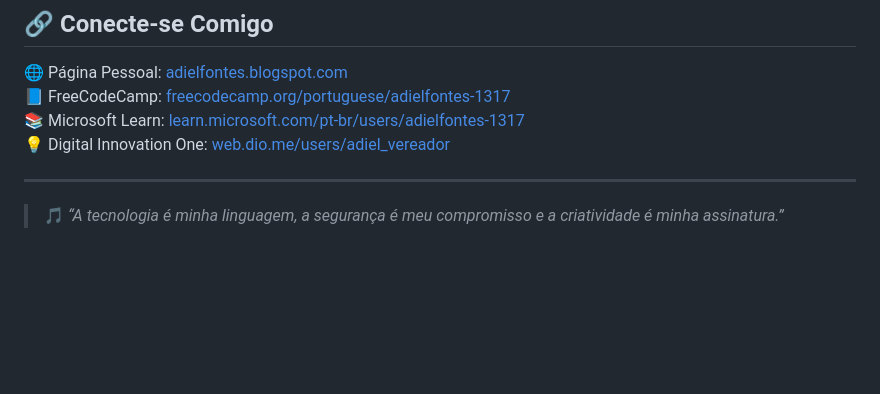
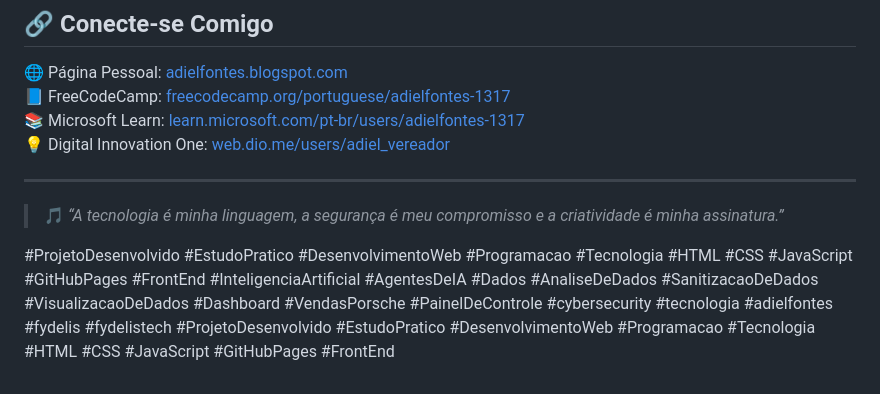
Before and after one commit to fydelis2025/fydelis2025, a Markdown page: README.md, the part around the change. GitHub-like rendering; blank space fills up the shorter version.

Commit message:
Update README with project hashtags
Added hashtags for project visibility and categorization.

```diff
--- a/README.md
+++ b/README.md
@@ -79,3 +79,9 @@ Plataforma digital com tutoriais, simuladores, desafios e materiais educativos s
 ---
 
 > 🎵 *“A tecnologia é minha linguagem, a segurança é meu compromisso e a criatividade é minha assinatura.”*
+
+#ProjetoDesenvolvido #EstudoPratico #DesenvolvimentoWeb #Programacao #Tecnologia
+#HTML #CSS #JavaScript #GitHubPages #FrontEnd
+#InteligenciaArtificial #AgentesDeIA #Dados #AnaliseDeDados #SanitizacaoDeDados
+#VisualizacaoDeDados #Dashboard #VendasPorsche #PainelDeControle #cybersecurity #tecnologia #adielfontes #fydelis #fydelistech #ProjetoDesenvolvido #EstudoPratico #DesenvolvimentoWeb #Programacao #Tecnologia
+#HTML #CSS #JavaScript #GitHubPages #FrontEnd
```
